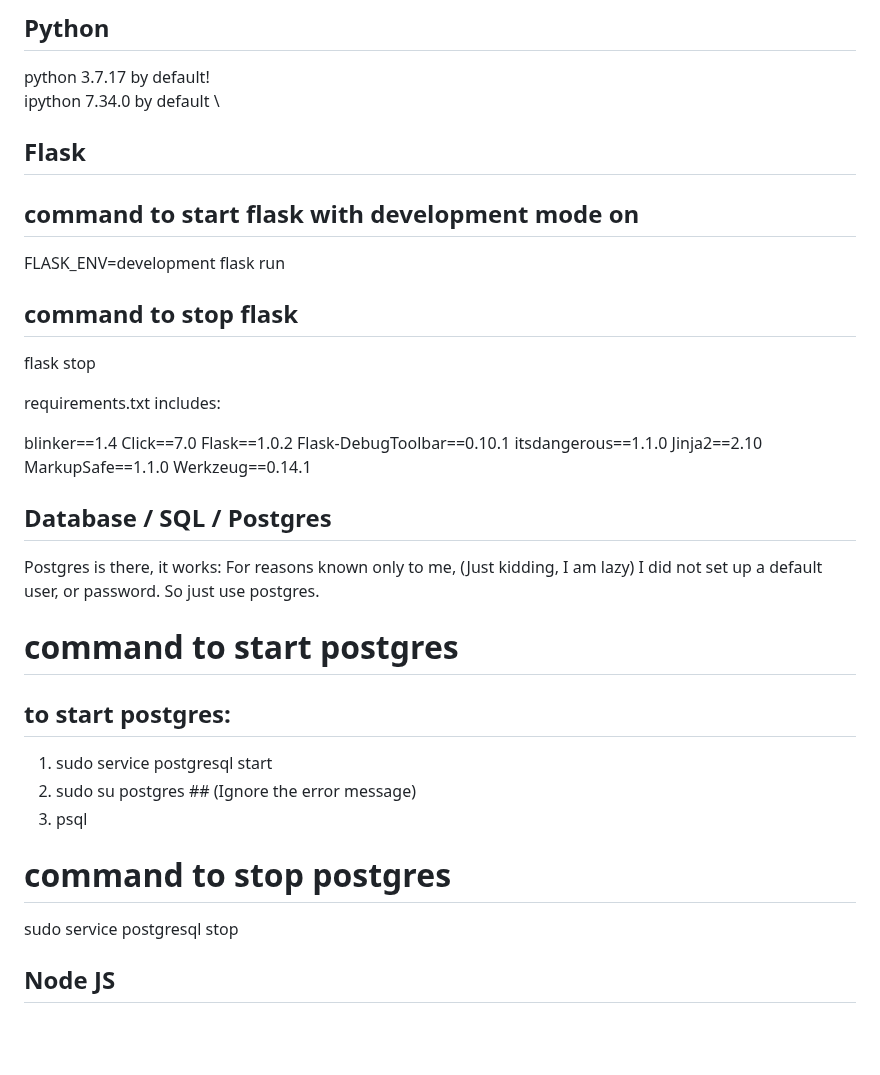
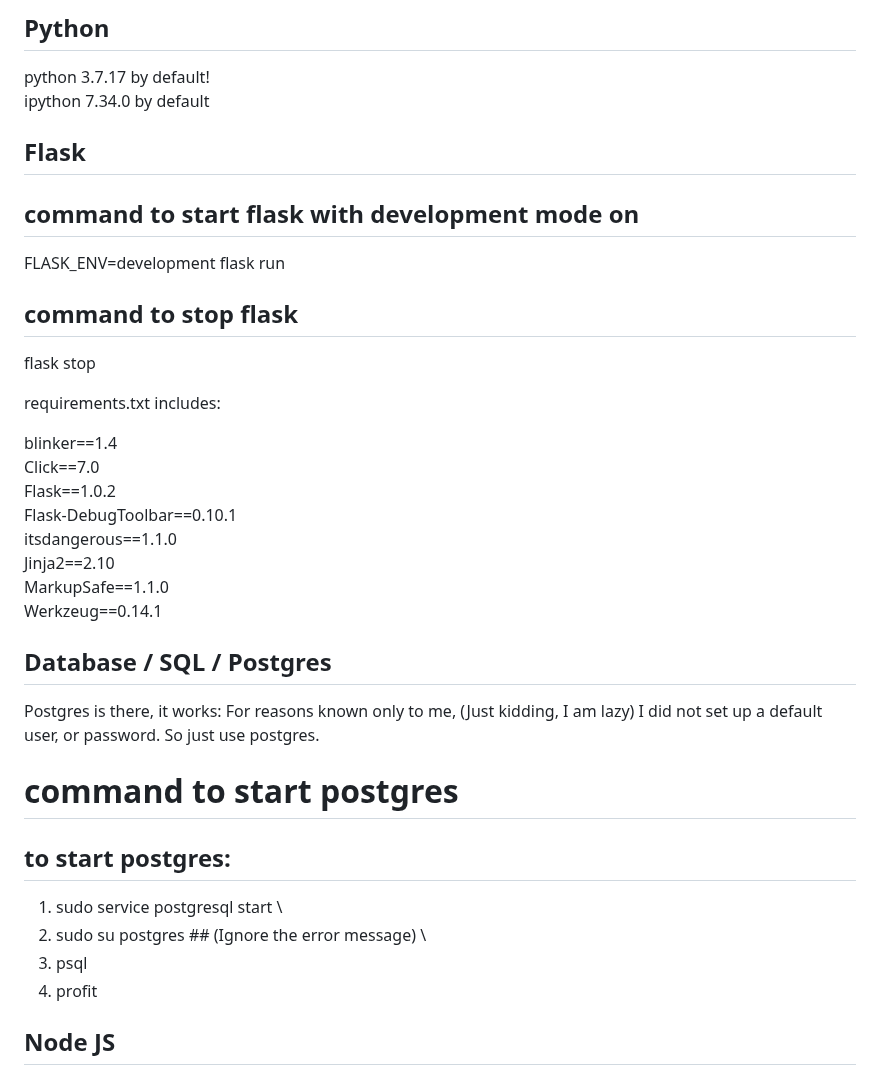
Before and after one commit to catduckgnaf/springboard-dev, a Markdown page: README.md, the part around the change. Drawn GitHub-style; blank space fills up the shorter version.

```diff
--- a/README.md
+++ b/README.md
@@ -56,7 +56,7 @@ I plan to add some basic things there, but essentially its mostly just live serv
 ## Python
 
 python 3.7.17 by default! \
-ipython 7.34.0 by default \
+ipython 7.34.0 by default
 
 
 ## Flask
@@ -70,13 +70,13 @@ flask stop
 
 requirements.txt includes:
 
-blinker==1.4
-Click==7.0
-Flask==1.0.2
-Flask-DebugToolbar==0.10.1
-itsdangerous==1.1.0
-Jinja2==2.10
-MarkupSafe==1.1.0
+blinker==1.4 \
+Click==7.0 \
+Flask==1.0.2 \
+Flask-DebugToolbar==0.10.1 \
+itsdangerous==1.1.0 \
+Jinja2==2.10 \
+MarkupSafe==1.1.0 \
 Werkzeug==0.14.1
 
 
@@ -89,14 +89,10 @@ For reasons known only to me, (Just kidding, I am lazy) I did not set up a defau
 
 ## to start postgres:
 
-1. sudo service postgresql start
-2. sudo su postgres   ## (Ignore the error message)
+1. sudo service postgresql start \
+2. sudo su postgres   ## (Ignore the error message) \
 3. psql
-
-# command to stop postgres
-
-sudo service postgresql stop
-
+4. profit
 
 ## Node JS
 
```
